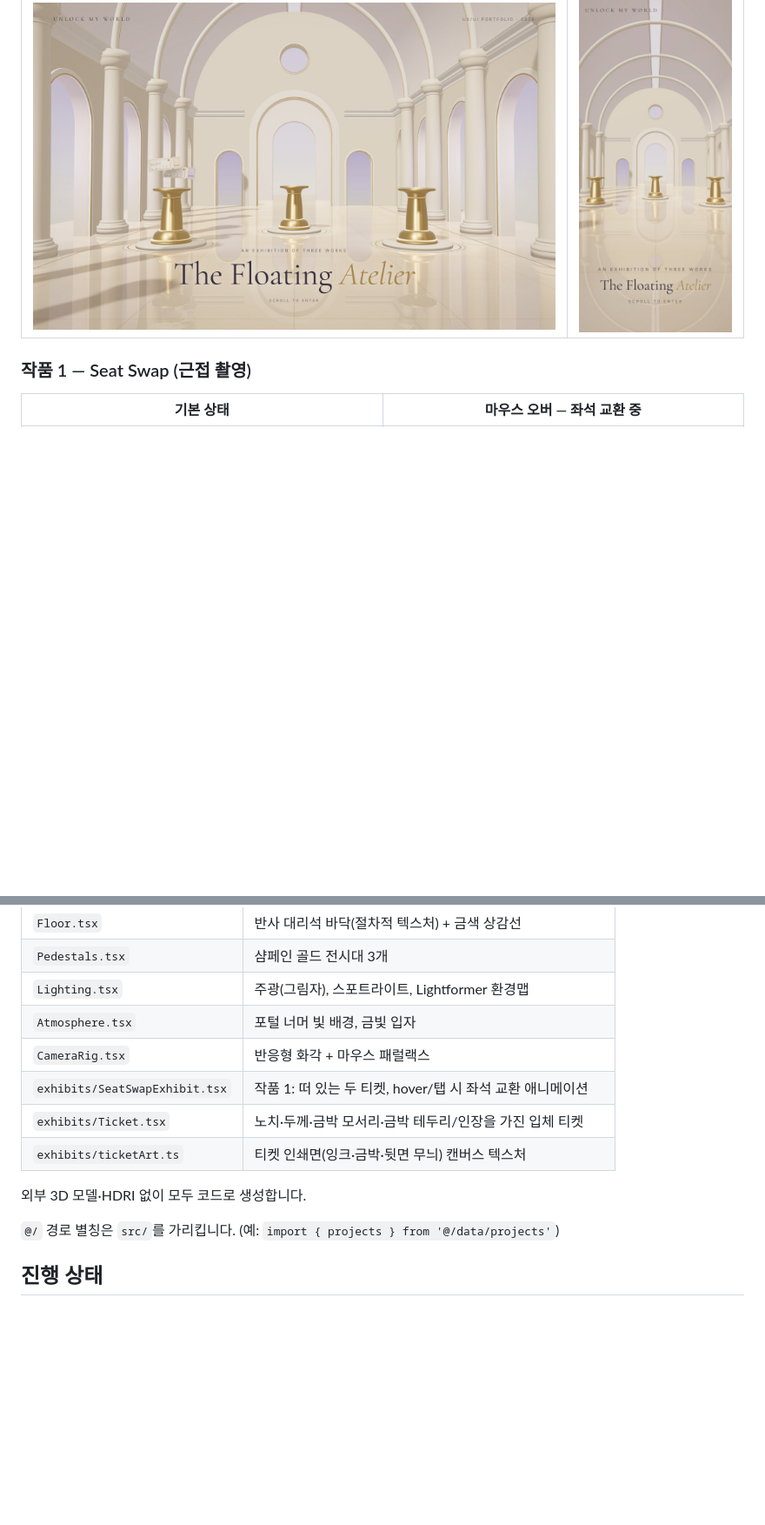
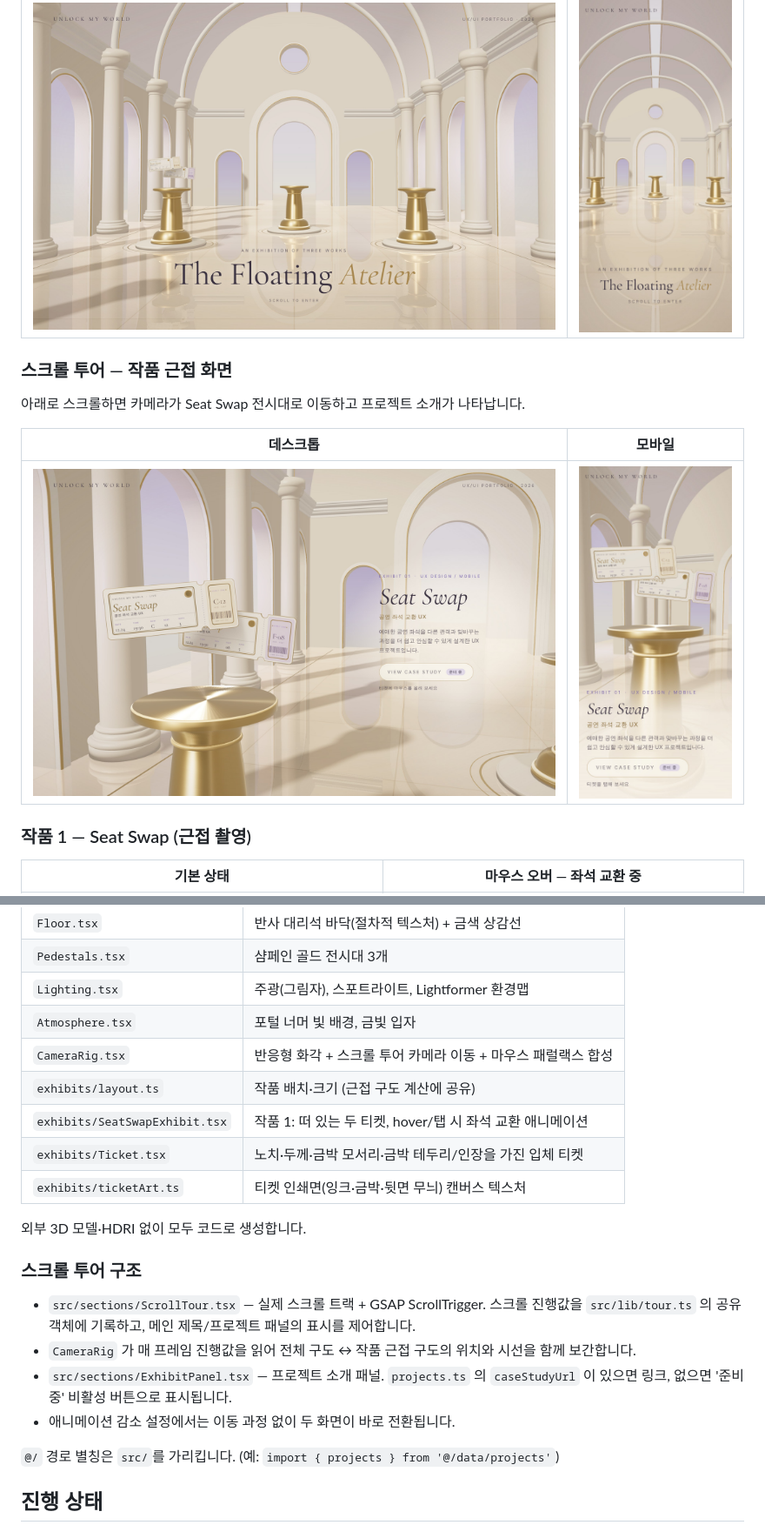
Before and after one commit to tpfls4747/Magic, a Markdown page: README.md, 2 parts joined by grey strips. Shown at 87% size. GitHub-like rendering; pictures changed too: docs/screenshots/step3-1-exhibit-desktop.jpg (added), docs/screenshots/step3-1-exhibit-mobile.jpg (added); blank space fills up the shorter version.

```diff
--- a/README.md
+++ b/README.md
@@ -23,6 +23,14 @@
 | 데스크톱 | 모바일 |
 |---|---|
 | ![데스크톱](docs/screenshots/step2-desktop.jpg) | ![모바일](docs/screenshots/step2-mobile.jpg) |
+
+### 스크롤 투어 — 작품 근접 화면
+
+아래로 스크롤하면 카메라가 Seat Swap 전시대로 이동하고 프로젝트 소개가 나타납니다.
+
+| 데스크톱 | 모바일 |
+|---|---|
+| ![근접 화면 데스크톱](docs/screenshots/step3-1-exhibit-desktop.jpg) | ![근접 화면 모바일](docs/screenshots/step3-1-exhibit-mobile.jpg) |
 
 ### 작품 1 — Seat Swap (근접 촬영)
 
@@ -77,12 +85,20 @@ src/
 | `Pedestals.tsx` | 샴페인 골드 전시대 3개 |
 | `Lighting.tsx` | 주광(그림자), 스포트라이트, Lightformer 환경맵 |
 | `Atmosphere.tsx` | 포털 너머 빛 배경, 금빛 입자 |
-| `CameraRig.tsx` | 반응형 화각 + 마우스 패럴랙스 |
+| `CameraRig.tsx` | 반응형 화각 + 스크롤 투어 카메라 이동 + 마우스 패럴랙스 합성 |
+| `exhibits/layout.ts` | 작품 배치·크기 (근접 구도 계산에 공유) |
 | `exhibits/SeatSwapExhibit.tsx` | 작품 1: 떠 있는 두 티켓, hover/탭 시 좌석 교환 애니메이션 |
 | `exhibits/Ticket.tsx` | 노치·두께·금박 모서리·금박 테두리/인장을 가진 입체 티켓 |
 | `exhibits/ticketArt.ts` | 티켓 인쇄면(잉크·금박·뒷면 무늬) 캔버스 텍스처 |
 
 외부 3D 모델·HDRI 없이 모두 코드로 생성합니다.
+
+### 스크롤 투어 구조
+
+- `src/sections/ScrollTour.tsx` — 실제 스크롤 트랙 + GSAP ScrollTrigger. 스크롤 진행값을 `src/lib/tour.ts` 의 공유 객체에 기록하고, 메인 제목/프로젝트 패널의 표시를 제어합니다.
+- `CameraRig` 가 매 프레임 진행값을 읽어 전체 구도 ↔ 작품 근접 구도의 위치와 시선을 함께 보간합니다.
+- `src/sections/ExhibitPanel.tsx` — 프로젝트 소개 패널. `projects.ts` 의 `caseStudyUrl` 이 있으면 링크, 없으면 '준비 중' 비활성 버튼으로 표시됩니다.
+- 애니메이션 감소 설정에서는 이동 과정 없이 두 화면이 바로 전환됩니다.
 
 `@/` 경로 별칭은 `src/`를 가리킵니다. (예: `import { projects } from '@/data/projects'`)
 
```
Also changed, not shown: other parts of README.md (+1 -0 lines), 15 other files.
